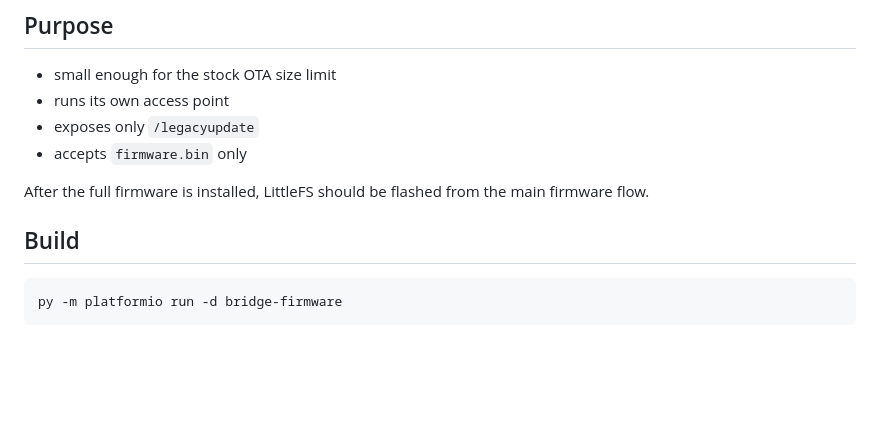
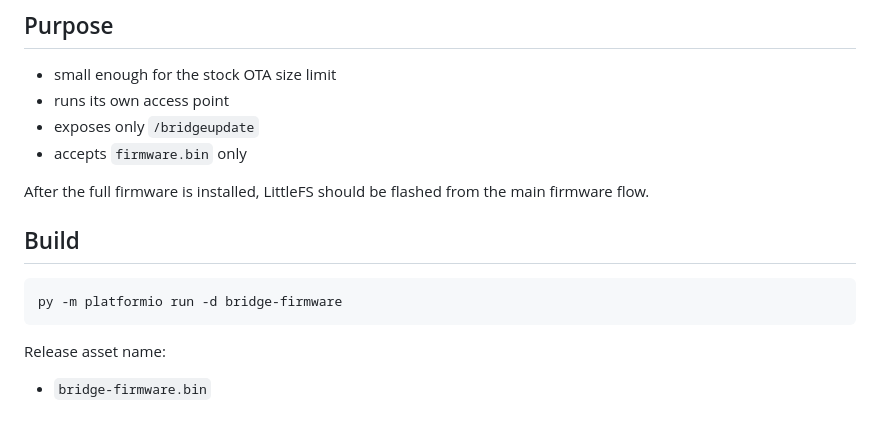
Before and after one commit to wonjj6768/smalltv-ultra-korean-custom-firmware, a Markdown page: bridge-firmware/README.md, the part around the change. Rendered like a GitHub page; blank space fills up the shorter version.

````diff
--- a/bridge-firmware/README.md
+++ b/bridge-firmware/README.md
@@ -6,7 +6,7 @@ Minimal ESP8266 bridge firmware used to get from the stock OTA uploader to this
 
 - small enough for the stock OTA size limit
 - runs its own access point
-- exposes only `/legacyupdate`
+- exposes only `/bridgeupdate`
 - accepts `firmware.bin` only
 
 After the full firmware is installed, LittleFS should be flashed from the main firmware flow.
@@ -16,3 +16,7 @@ After the full firmware is installed, LittleFS should be flashed from the main f
 ```powershell
 py -m platformio run -d bridge-firmware
 ```
+
+Release asset name:
+
+- `bridge-firmware.bin`
````
Also changed, not shown: backup/ota/README.md (deleted, +0 -17 lines), readme.md (+38 -6 lines), .github/assets/dashboard-preview-host-exact.png (added), 7 other files.
